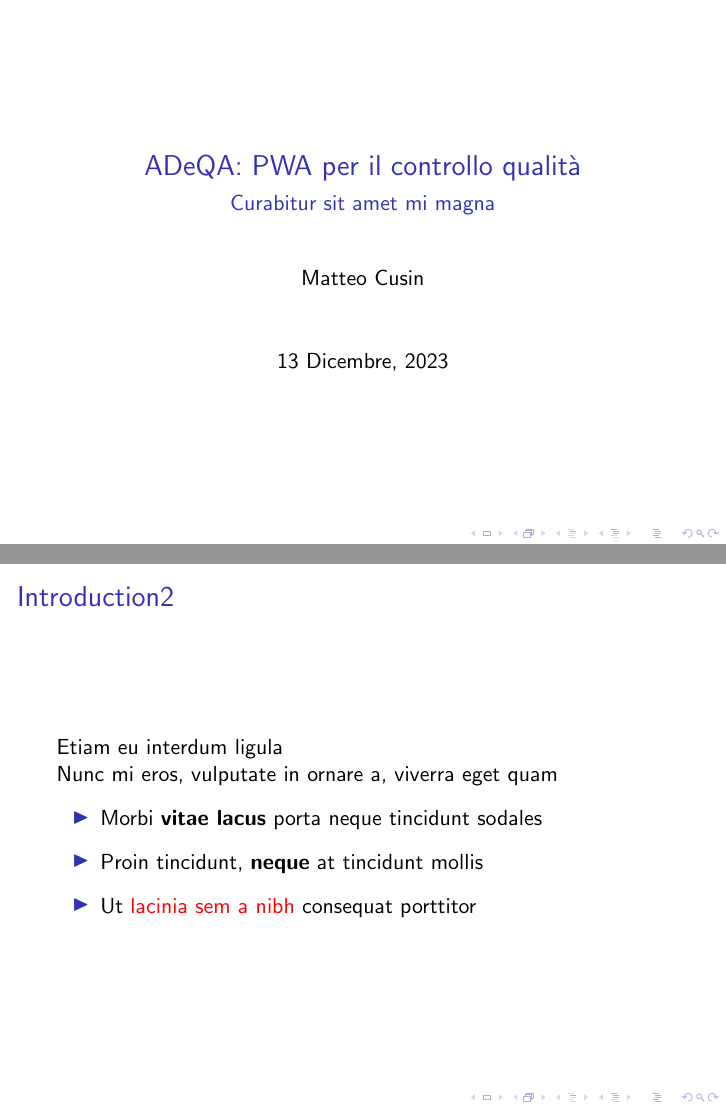
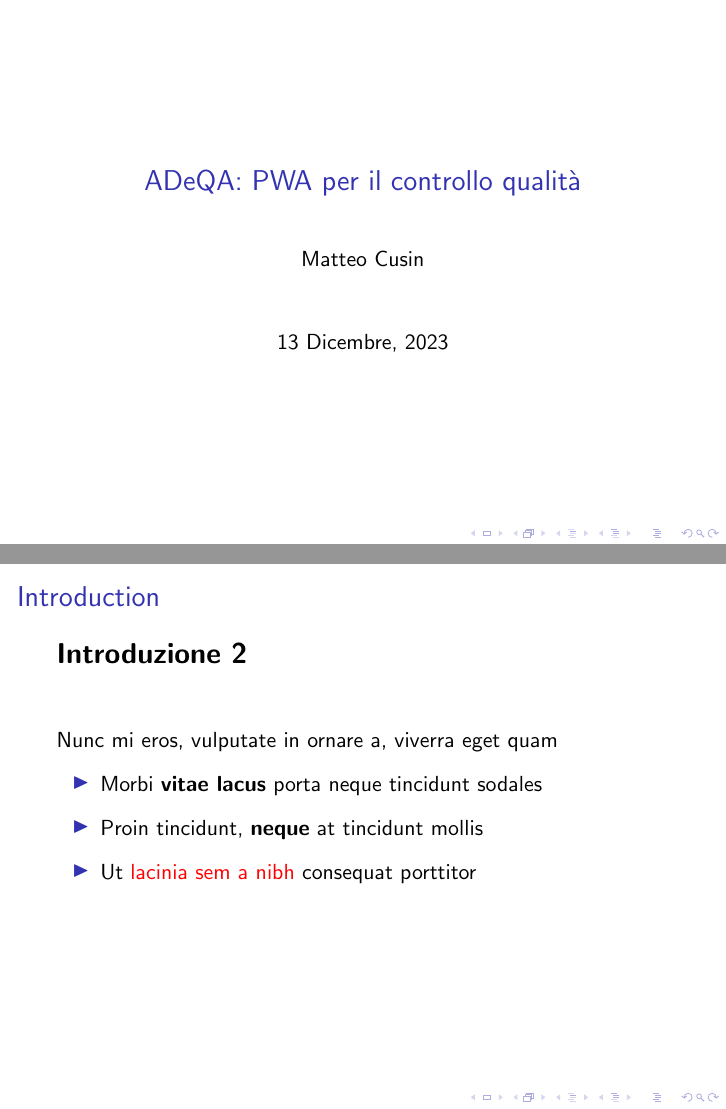
Before and after one commit to MatteoCus/Presentation, LaTeX slides (example.tex): pages 1 and 4 of 5, joined at a grey line. Compiled offline with pdfLaTeX; a LaTeX package or settings file that is missing is left out.

Commit message:
Fixed template

```diff
--- a/example.tex
+++ b/example.tex
@@ -3,7 +3,6 @@
 \usetheme{Padova}
 
 \title{ADeQA: PWA per il controllo qualità}
-\subtitle{Curabitur sit amet mi magna}
 \author{Matteo Cusin}
 \date{13 Dicembre, 2023}
 
@@ -19,7 +18,7 @@
 
 	\section{Introduction}
 
-	\begin{frame}{Introduction1}
+	\begin{frame}{Introduction}
 
 		Etiam eu interdum ligula
 
@@ -32,10 +31,10 @@
 		\end{itemize}
 	\end{frame}
 
-	\begin{frame}{Introduction2}
-
-		Etiam eu interdum ligula
-
+	\begin{frame}{Introduction}
+		\vskip-2cm
+		{\Large \textbf{Introduzione 2}}
+		\vskip1cm
 		Nunc mi eros, vulputate in ornare a, viverra eget quam \vspace{.5em}
 
 		\begin{itemize}
```
Also changed, not shown: example.pdf.
